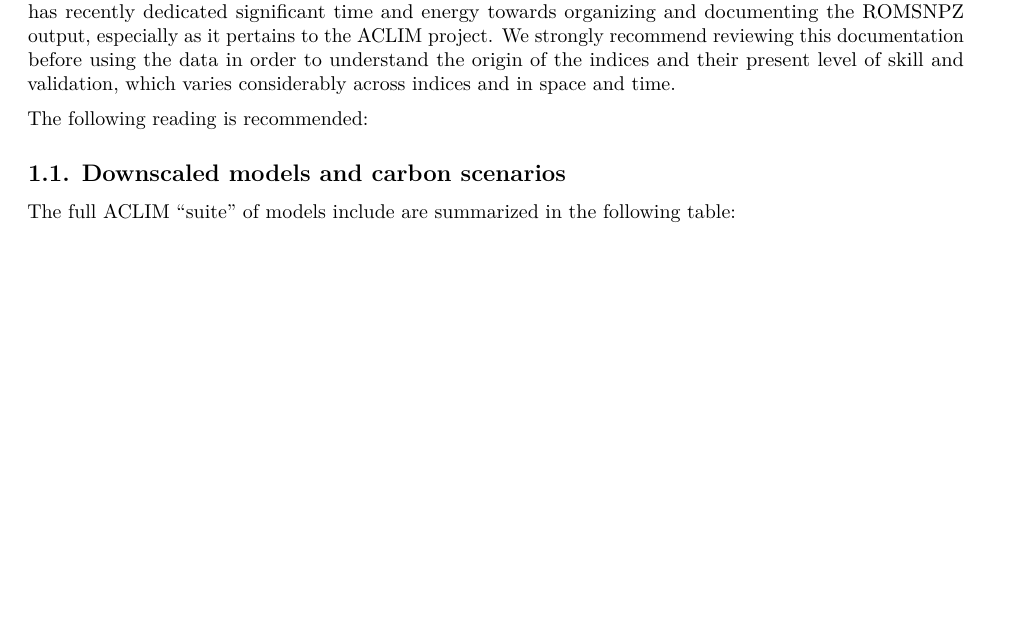
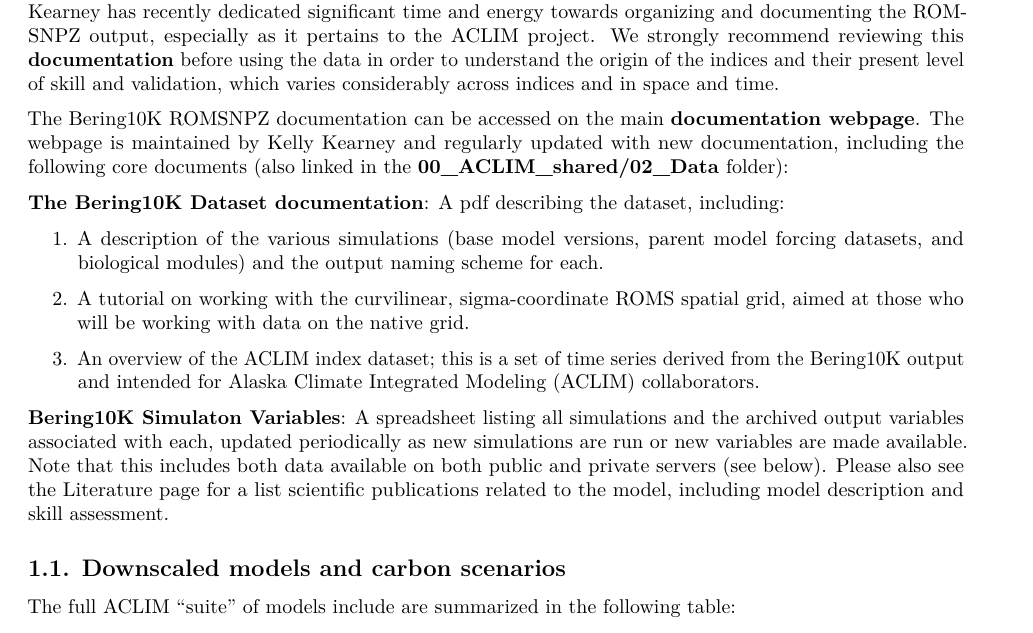
Before and after one commit to kholsman/ACLIM2, a LaTeX document (GettingStarted_ACLIM_ROMSNPZ_2021.tex): part of page 2 of 11 before the commit and part of page 2 of 12 after it, cut so that both start at the same text, the shorter picture padded with empty space. Compiled offline with pdfLaTeX.

Commit message:
update with documentation links

```diff
--- a/GettingStarted_ACLIM_ROMSNPZ_2021.tex
+++ b/GettingStarted_ACLIM_ROMSNPZ_2021.tex
@@ -146,12 +146,48 @@ generated from the downscaled ROMSNPZ modeling work ACLIM modelers Drs.
 Hermann, Cheng, Kearney,Pilcher, and Aydin. Dr.~Kelly Kearney has
 recently dedicated significant time and energy towards organizing and
 documenting the ROMSNPZ output, especially as it pertains to the ACLIM
-project. We strongly recommend reviewing this documentation before using
-the data in order to understand the origin of the indices and their
-present level of skill and validation, which varies considerably across
-indices and in space and time.
+project. We strongly recommend reviewing this
+\href{https://beringnpz.github.io/roms-bering-sea/B10K-dataset-docs/}{\textbf{documentation}}
+before using the data in order to understand the origin of the indices
+and their present level of skill and validation, which varies
+considerably across indices and in space and time.
 
-The following reading is recommended:
+The Bering10K ROMSNPZ documentation can be accessed on the main
+\href{https://beringnpz.github.io/roms-bering-sea/B10K-dataset-docs/}{\textbf{documentation
+webpage}}. The webpage is maintained by Kelly Kearney and regularly
+updated with new documentation, including the following core documents
+(also linked in the
+\href{https://drive.google.com/drive/u/0/folders/0Bx7wdZllbuF9eDJndkhCS2EwQUk}{\textbf{00\_ACLIM\_shared/02\_Data}}
+folder):
+
+\href{https://drive.google.com/file/d/1GlITTIvbs2gRBMNIxdDI15cZU6mH4ckg/view}{\textbf{The
+Bering10K Dataset documentation}}: A pdf describing the dataset,
+including:
+
+\begin{enumerate}
+\def\labelenumi{\arabic{enumi}.}
+\item
+  A description of the various simulations (base model versions, parent
+  model forcing datasets, and biological modules) and the output naming
+  scheme for each.
+\item
+  A tutorial on working with the curvilinear, sigma-coordinate ROMS
+  spatial grid, aimed at those who will be working with data on the
+  native grid.
+\item
+  An overview of the ACLIM index dataset; this is a set of time series
+  derived from the Bering10K output and intended for Alaska Climate
+  Integrated Modeling (ACLIM) collaborators.
+\end{enumerate}
+
+\href{https://drive.google.com/file/d/1C1FCxRMBm0uBv2wEKwrGfHmLnjt_gFvG/view}{\textbf{Bering10K
+Simulaton Variables}}: A spreadsheet listing all simulations and the
+archived output variables associated with each, updated periodically as
+new simulations are run or new variables are made available. Note that
+this includes both data available on both public and private servers
+(see below). Please also see the Literature page for a list scientific
+publications related to the model, including model description and skill
+assessment.
 
 \hypertarget{downscaled-models-and-carbon-scenarios}{%
 \subsection{1.1. Downscaled models and carbon
```
Also changed, not shown: GettingStarted_ACLIM_ROMSNPZ_2021.md (+38 -5 lines), GettingStarted_ACLIM_ROMSNPZ_2021.pdf, README.md, 1 other file.
